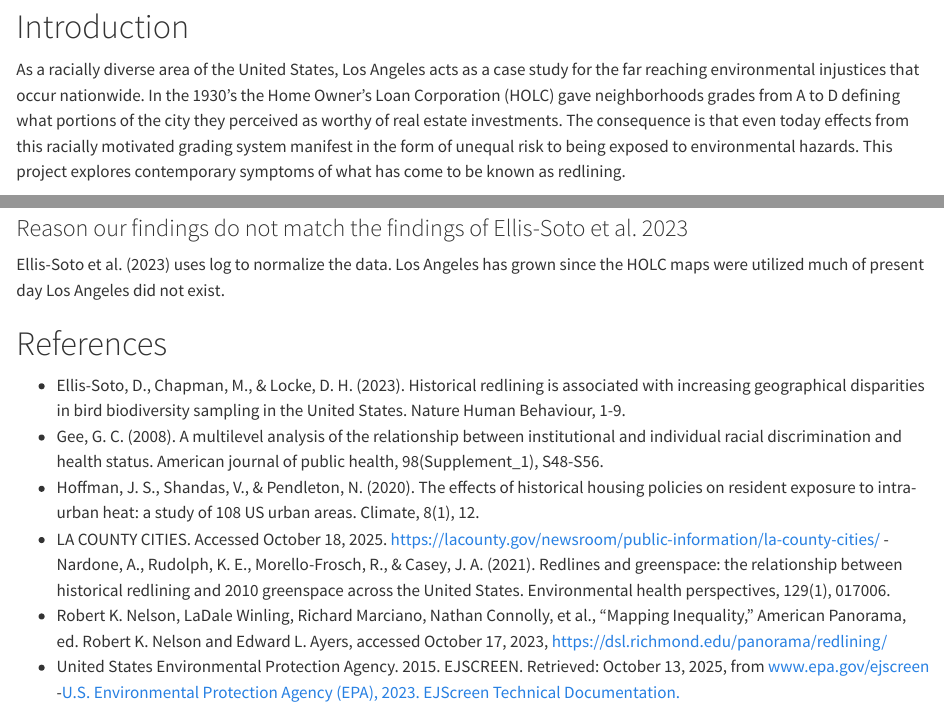
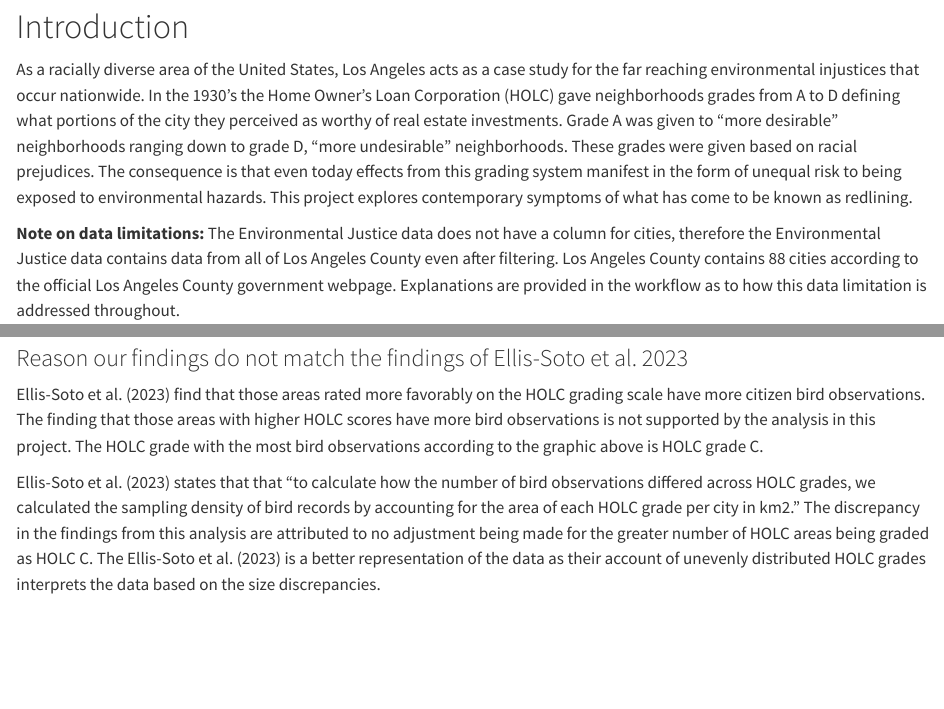
Before and after one commit to sofiiir/eds223-hw2, a Quarto document (hw2-exploring-ej-patterns.qmd): the page in a window 1100 px wide, from 130 px down, and a second part further down, joined at a grey line. Rendered offline with R 4.5, knitr and Pandoc in place of Quarto, with nearby package versions; some code elsewhere in the file could not run offline; long lines of code are wrapped; column names are cleaned by a stand-in for the janitor package.

Commit message:
Analysis

````diff
--- a/hw2-exploring-ej-patterns.qmd
+++ b/hw2-exploring-ej-patterns.qmd
@@ -7,7 +7,7 @@ message: false
 warning: false
 ---
 # Introduction
-As a racially diverse area of the United States, Los Angeles acts as a case study for the far reaching environmental injustices that occur nationwide. In the 1930's the Home Owner's Loan Corporation (HOLC) gave neighborhoods grades from A to D defining what portions of the city they perceived as worthy of real estate investments. The consequence is that even today effects from this racially motivated grading system manifest in the form of unequal risk to being exposed to environmental hazards. This project explores contemporary symptoms of what has come to be known as redlining.
+As a racially diverse area of the United States, Los Angeles acts as a case study for the far reaching environmental injustices that occur nationwide. In the 1930's the Home Owner's Loan Corporation (HOLC) gave neighborhoods grades from A to D defining what portions of the city they perceived as worthy of real estate investments. Grade A was given to "more desirable" neighborhoods ranging down to grade D, "more undesirable" neighborhoods. These grades were given based on racial prejudices. The consequence is that even today effects from this grading system manifest in the form of unequal risk to being exposed to environmental hazards. This project explores contemporary symptoms of what has come to be known as redlining.
 
 **Note on data limitations:** The Environmental Justice data does not have a column for cities, therefore the Environmental Justice data contains data from all of Los Angeles County even after filtering. Los Angeles County contains 88 cities according to the official Los Angeles County government webpage. Explanations are provided in the workflow as to how this data limitation is addressed throughout.
 
@@ -266,7 +266,9 @@ bio_redlining |>
 ```
 
 ### Reason our findings do not match the findings of Ellis-Soto et al. 2023
-Ellis-Soto et al. (2023) uses log to normalize the data. Los Angeles has grown since the HOLC maps were utilized much of present day Los Angeles did not exist.
+Ellis-Soto et al. (2023) find that those areas rated more favorably on the HOLC grading scale have more citizen bird observations. The finding that those areas with higher HOLC scores have more bird observations is not supported by the analysis in this project. The HOLC grade with the most bird observations according to the graphic above is HOLC grade C.
+
+Ellis-Soto et al. (2023) states that that "to calculate how the number of bird observations differed across HOLC grades, we calculated the sampling density of bird records by accounting for the area of each HOLC grade per city in km2." The discrepancy in the findings from this analysis are attributed to no adjustment being made for the greater number of HOLC areas being graded as HOLC C. The Ellis-Soto et al. (2023) is a better representation of the data as their account of unevenly distributed HOLC grades interprets the data based on the size discrepancies.
 
 # References
 
````
